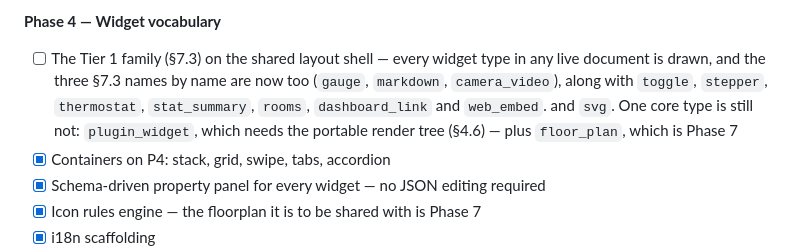
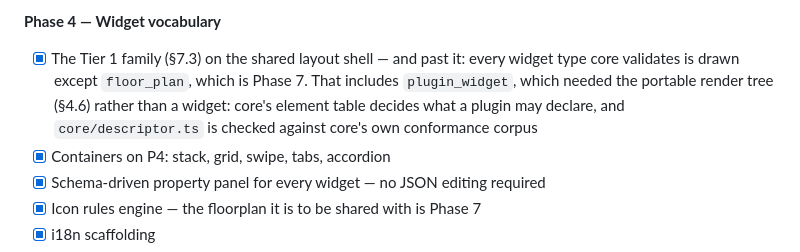
Before and after one commit to homeCore-io/hc-web-lit, a Markdown page: CLAUDE.md, the part around the change. Drawn GitHub-style.

Commit message:
Tick the Tier 1 family: every type core validates but floor_plan
floor_plan is Phase 7 and needs the spatial model first.

```diff
--- a/CLAUDE.md
+++ b/CLAUDE.md
@@ -2166,12 +2166,12 @@ not a failure of it.
       §19.7 applies and a rename is a breaking change.
 
 **Phase 4 — Widget vocabulary**
-- [ ] The Tier 1 family (§7.3) on the shared layout shell — every widget type in
-      any live document is drawn, and the three §7.3 names by name are now too
-      (`gauge`, `markdown`, `camera_video`), along with `toggle`, `stepper`,
-      `thermostat`, `stat_summary`, `rooms`, `dashboard_link` and `web_embed`.
-      and `svg`. One core type is still not: `plugin_widget`, which needs the
-      portable render tree (§4.6) — plus `floor_plan`, which is Phase 7
+- [x] The Tier 1 family (§7.3) on the shared layout shell — and past it: every
+      widget type core validates is drawn except `floor_plan`, which is Phase 7.
+      That includes `plugin_widget`, which needed the portable render tree
+      (§4.6) rather than a widget: core's element table decides what a plugin
+      may declare, and `core/descriptor.ts` is checked against core's own
+      conformance corpus
 - [x] Containers on P4: stack, grid, swipe, tabs, accordion
 - [x] Schema-driven property panel for every widget — no JSON editing required
 - [x] Icon rules engine — the floorplan it is to be shared with is Phase 7
```
